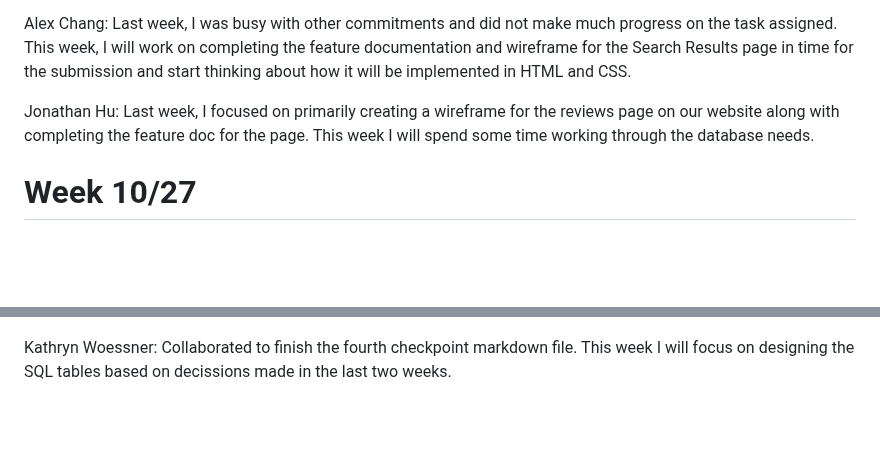
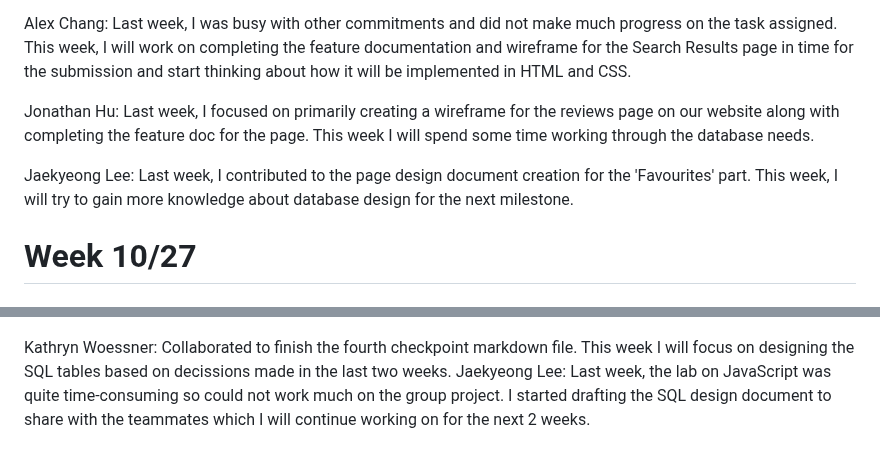
Before and after one commit to KatieWoe/bbcourts, a Markdown page: WEEKLY_STATUS.md, 2 parts joined by grey strips. Rendered like a GitHub page; blank space fills up the shorter version.

```diff
--- a/WEEKLY_STATUS.md
+++ b/WEEKLY_STATUS.md
@@ -41,9 +41,12 @@ Alex Chang: Last week, I was busy with other commitments and did not make much p
 
 Jonathan Hu: Last week, I focused on primarily creating a wireframe for the reviews page on our website along with completing the feature doc for the page. This week I will spend some time working through the database needs.
 
+Jaekyeong Lee: Last week, I contributed to the page design document creation for the 'Favourites' part. This week, I will try to gain more knowledge about database design for the next milestone.
+
 # Week 10/27
 
 ## Individual Updates
 ![image](./Trello_Board/week10-27.png)
 
 Kathryn Woessner: Collaborated to finish the fourth checkpoint markdown file. This week I will focus on designing the SQL tables based on decissions made in the last two weeks.
+Jaekyeong Lee: Last week, the lab on JavaScript was quite time-consuming so could not work much on the group project. I started drafting the SQL design document to share with the teammates which I will continue working on for the next 2 weeks.
```
